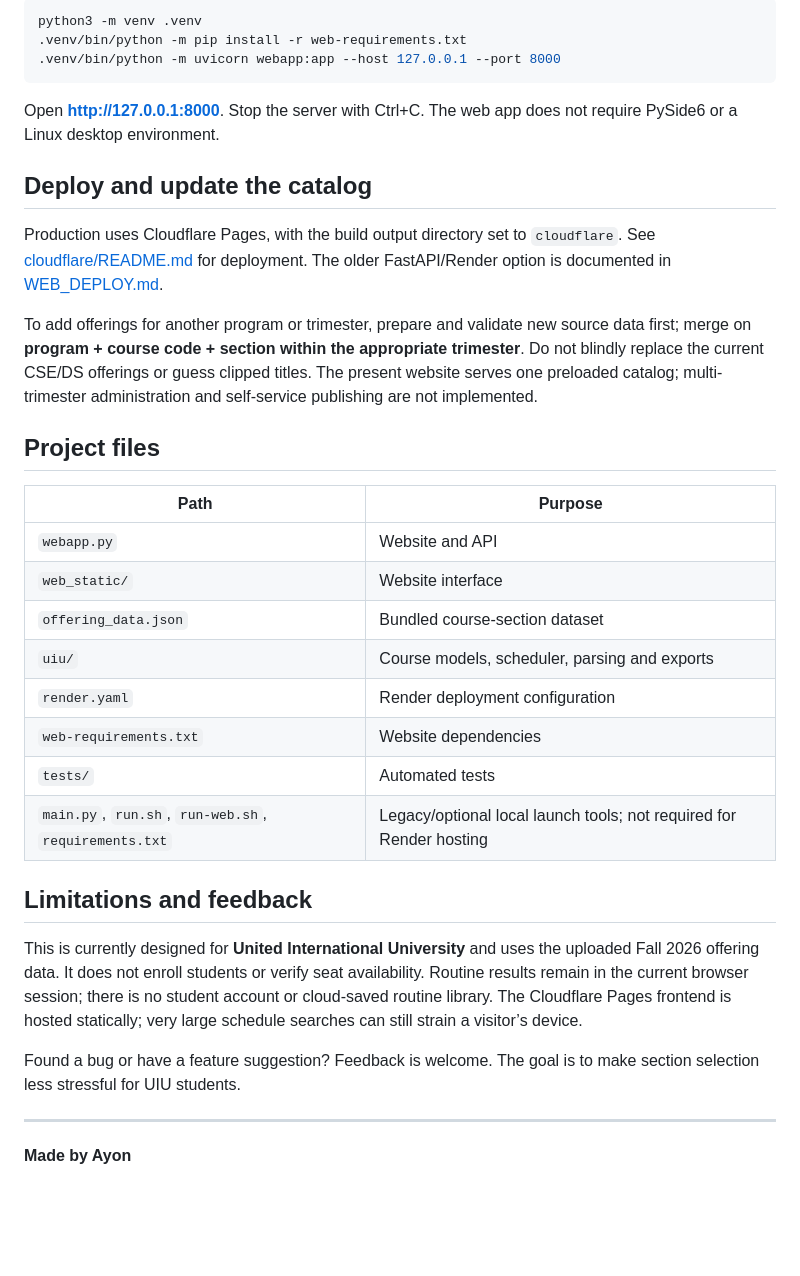
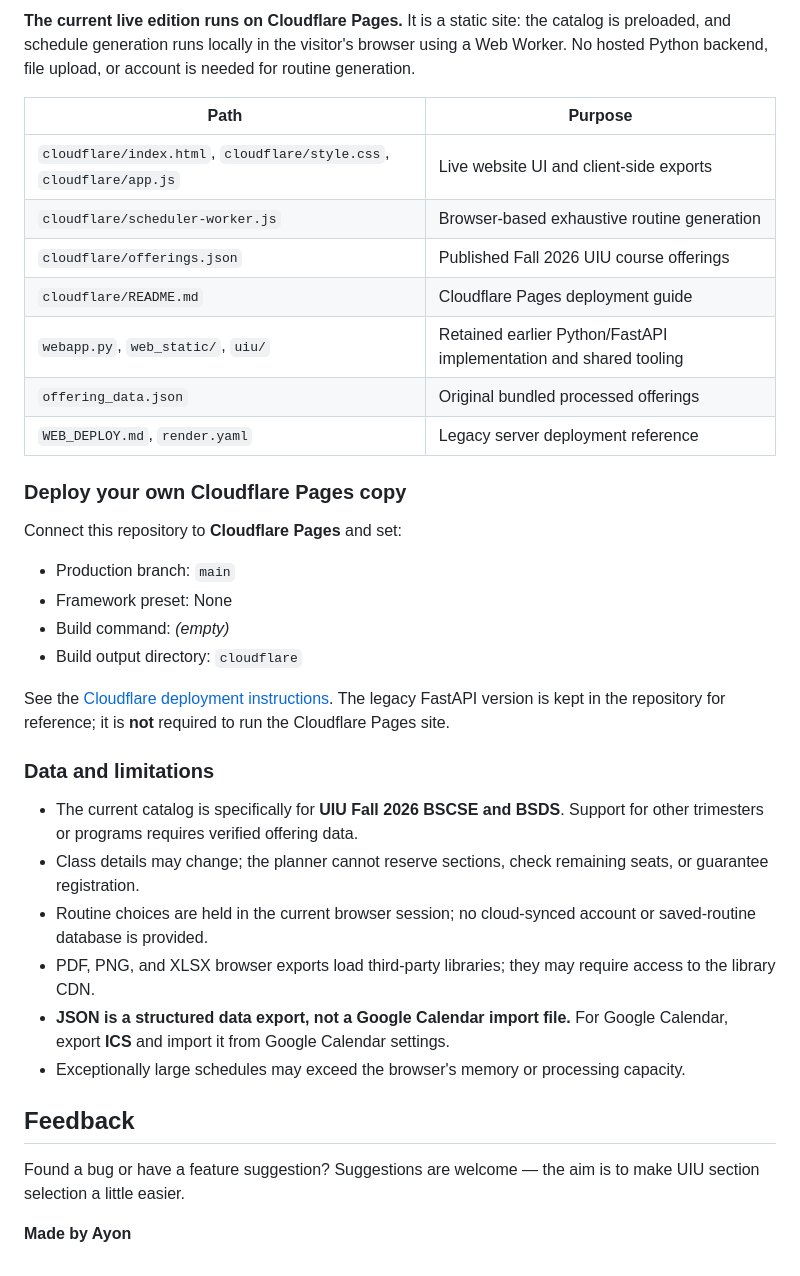
Before and after one commit to hasiiib/section-planner, a Markdown page: README.md, the part around one of its changes. Rendered like a GitHub page; blank space fills up the shorter version.

````diff
--- a/README.md
+++ b/README.md
@@ -50,36 +36,37 @@ Requires Python 3:
-```bash
-python3 -m venv .venv
-.venv/bin/python -m pip install -r web-requirements.txt
-.venv/bin/python -m uvicorn webapp:app --host 127.0.0.1 --port 8000
-```
-
-Open **http://127.0.0.1:8000**. Stop the server with Ctrl+C. The web app does not require PySide6 or a Linux desktop environment.
-
-## Deploy and update the catalog
-
-Production uses Cloudflare Pages, with the build output directory set to `cloudflare`. See [cloudflare/README.md](cloudflare/README.md) for deployment. The older FastAPI/Render option is documented in [WEB_DEPLOY.md](WEB_DEPLOY.md).
-
-To add offerings for another program or trimester, prepare and validate new source data first; merge on **program + course code + section within the appropriate trimester**. Do not blindly replace the current CSE/DS offerings or guess clipped titles. The present website serves one preloaded catalog; multi-trimester administration and self-service publishing are not implemented.
-
-## Project files
+**The current live edition runs on Cloudflare Pages.** It is a static site: the catalog is preloaded, and schedule generation runs locally in the visitor's browser using a Web Worker. No hosted Python backend, file upload, or account is needed for routine generation.
 
 | Path | Purpose |
 | --- | --- |
-| `webapp.py` | Website and API |
-| `web_static/` | Website interface |
-| `offering_data.json` | Bundled course-section dataset |
-| `uiu/` | Course models, scheduler, parsing and exports |
-| `render.yaml` | Render deployment configuration |
-| `web-requirements.txt` | Website dependencies |
-| `tests/` | Automated tests |
-| `main.py`, `run.sh`, `run-web.sh`, `requirements.txt` | Legacy/optional local launch tools; not required for Render hosting |
+| `cloudflare/index.html`, `cloudflare/style.css`, `cloudflare/app.js` | Live website UI and client-side exports |
+| `cloudflare/scheduler-worker.js` | Browser-based exhaustive routine generation |
+| `cloudflare/offerings.json` | Published Fall 2026 UIU course offerings |
+| `cloudflare/README.md` | Cloudflare Pages deployment guide |
+| `webapp.py`, `web_static/`, `uiu/` | Retained earlier Python/FastAPI implementation and shared tooling |
+| `offering_data.json` | Original bundled processed offerings |
+| `WEB_DEPLOY.md`, `render.yaml` | Legacy server deployment reference |
 
-## Limitations and feedback
+### Deploy your own Cloudflare Pages copy
 
-This is currently designed for **United International University** and uses the uploaded Fall 2026 offering data. It does not enroll students or verify seat availability. Routine results remain in the current browser session; there is no student account or cloud-saved routine library. The Cloudflare Pages frontend is hosted statically; very large schedule searches can still strain a visitor’s device.
+Connect this repository to **Cloudflare Pages** and set:
 
-Found a bug or have a feature suggestion? Feedback is welcome. The goal is to make section selection less stressful for UIU students.
+- Production branch: `main`
+- Framework preset: None
+- Build command: *(empty)*
+- Build output directory: `cloudflare`
 
----
+See the [Cloudflare deployment instructions](cloudflare/README.md). The legacy FastAPI version is kept in the repository for reference; it is **not** required to run the Cloudflare Pages site.
+
+### Data and limitations
+
+- The current catalog is specifically for **UIU Fall 2026 BSCSE and BSDS**. Support for other trimesters or programs requires verified offering data.
+- Class details may change; the planner cannot reserve sections, check remaining seats, or guarantee registration.
+- Routine choices are held in the current browser session; no cloud-synced account or saved-routine database is provided.
+- PDF, PNG, and XLSX browser exports load third-party libraries; they may require access to the library CDN.
+- **JSON is a structured data export, not a Google Calendar import file.** For Google Calendar, export **ICS** and import it from Google Calendar settings.
+- Exceptionally large schedules may exceed the browser's memory or processing capacity.
+
+## Feedback
+
+Found a bug or have a feature suggestion? Suggestions are welcome — the aim is to make UIU section selection a little easier.
 
 **Made by Ayon**
````
Also changed, not shown: other parts of README.md (+21 -35 lines).
